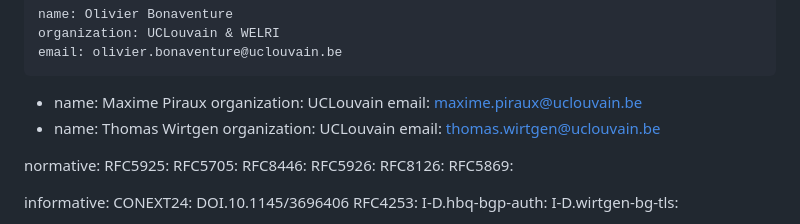
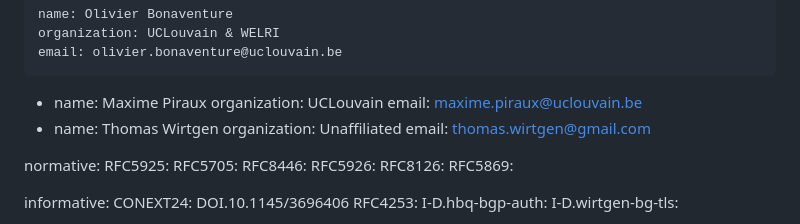
Before and after one commit to IPNetworkingLab/draft-tcp-ao-tls, a Markdown page: draft-piraux-tcp-ao-tls.md, the part around the change. GitHub-like rendering.

Commit message:
fix: Change Author Affiliation

```diff
--- a/draft-piraux-tcp-ao-tls.md
+++ b/draft-piraux-tcp-ao-tls.md
@@ -34,8 +34,8 @@ author:
     email: maxime.piraux@uclouvain.be
  -
     name: Thomas Wirtgen
-    organization: UCLouvain
-    email: thomas.wirtgen@uclouvain.be
+    organization: Unaffiliated
+    email: thomas.wirtgen@gmail.com
 
 
 normative:
```
